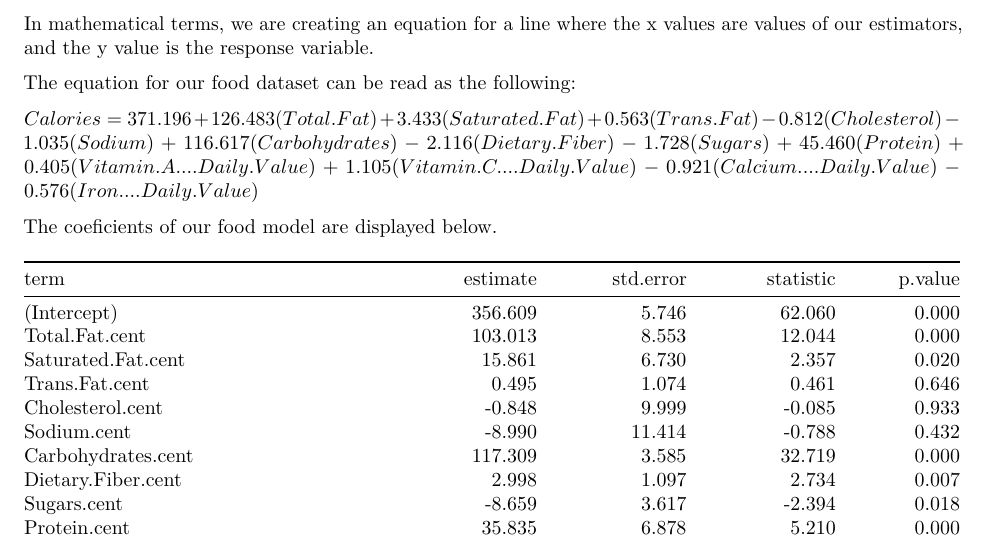
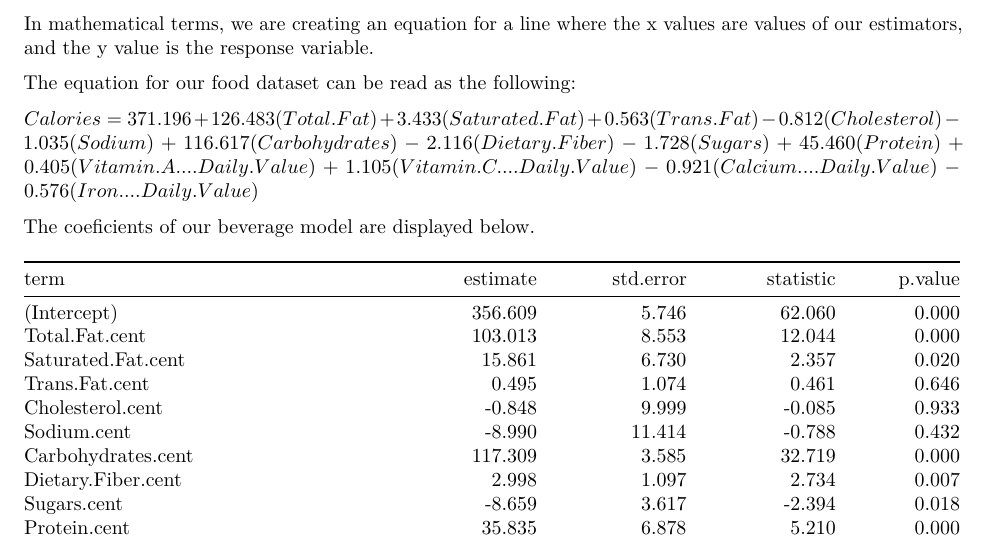
Before and after one commit to dylscoble/Stat108_FinalProject, an R Markdown document (Analysis.Rmd): part of page 6 of 10, cut so that both start at the same text. Rendered offline with R 4.5, knitr and Pandoc, then LaTeX, with nearby package versions.

Commit message:
Quick edits

````diff
--- a/Analysis.Rmd
+++ b/Analysis.Rmd
@@ -308,7 +308,7 @@ The equation for our food dataset can be read as the following:
 
 $Calories = 371.196 + 126.483(Total.Fat) + 3.433(Saturated.Fat)  + 0.563(Trans.Fat) - 0.812(Cholesterol) - 1.035(Sodium) + 116.617(Carbohydrates) - 2.116(Dietary.Fiber) - 1.728(Sugars) + 45.460(Protein) + 0.405(Vitamin.A....Daily.Value) + 1.105(Vitamin.C....Daily.Value)  - 0.921(Calcium....Daily.Value) - 0.576(Iron....Daily.Value)$
 
-The coeficients of our food model are displayed below.
+The coeficients of our beverage model are displayed below.
 
 ```{r echo = FALSE, warning = FALSE}
 bev_model = lm(Calories ~ Total.Fat.cent + Saturated.Fat.cent + Trans.Fat.cent + Cholesterol.cent + Sodium.cent + Carbohydrates.cent + Dietary.Fiber.cent + Sugars.cent + Protein.cent + Vitamin.A....Daily.Value.cent + Vitamin.C....Daily.Value.cent + Calcium....Daily.Value.cent + Iron....Daily.Value.cent, data = bev_data)
````
Also changed, not shown: Analysis.pdf.
